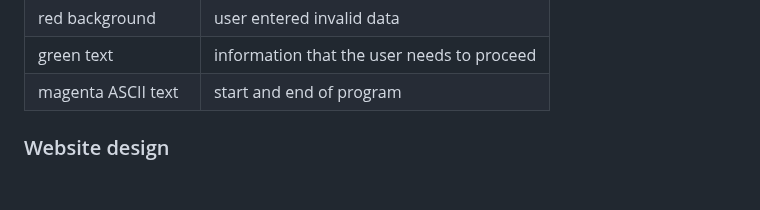
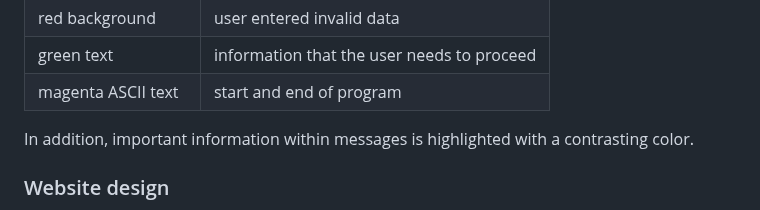
Before and after one commit to blahosyl/dinner-party, a Markdown page: README.md, the part around the change. Rendered like a GitHub page; blank space fills up the shorter version.

Commit message:
update color info README.md#4

```diff
--- a/README.md
+++ b/README.md
@@ -257,6 +257,7 @@ However, the use of color in this project goes beyond aesthetic purposes: it als
 |green text			|information that the user needs to proceed|
 |magenta ASCII text	|start and end of program|
 
+In addition, important information within messages is highlighted with a contrasting color.
 
 ### Website design
 
```
